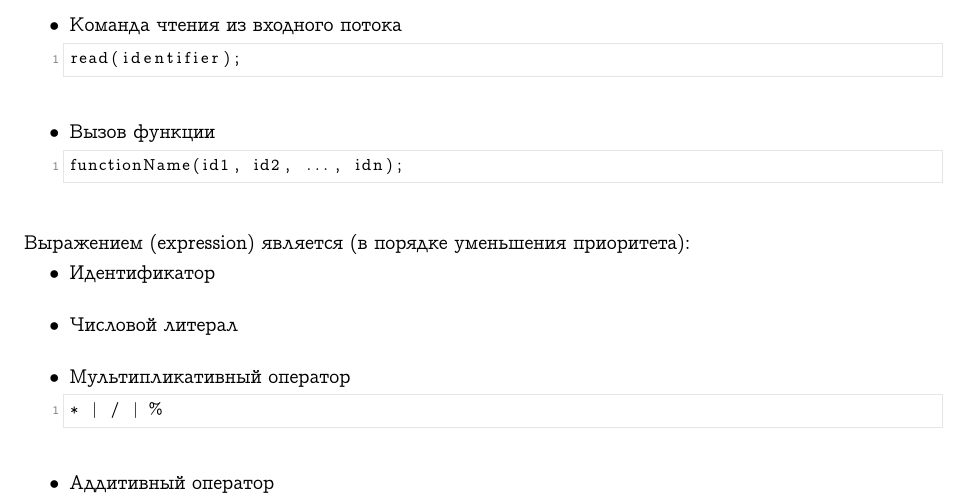
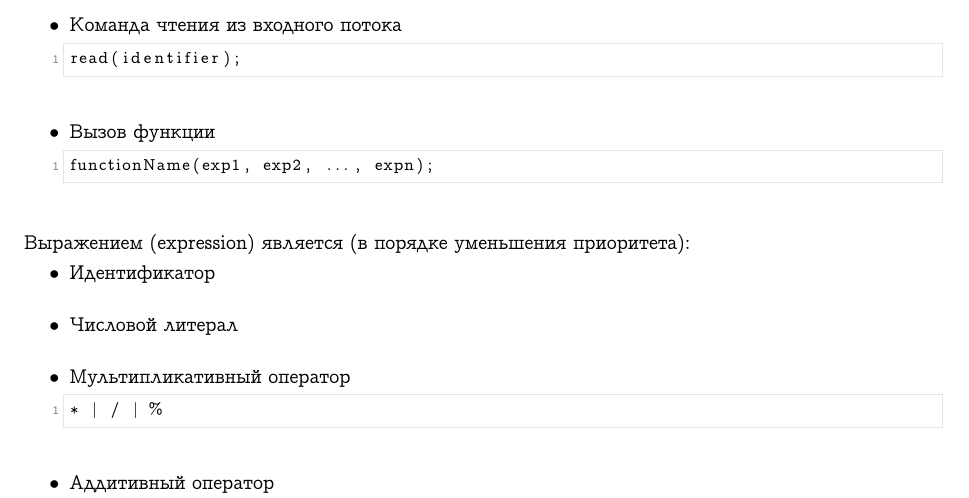
Before and after one commit to Ivan-Veselov/L-language, a LaTeX paper (description/description.tex, which reads description/body.tex): part of page 2 of 2, cut so that both start at the same text. Compiled offline with pdfLaTeX.

Commit message:
Fix function call description.

```diff
--- a/description/body.tex
+++ b/description/body.tex
@@ -56,7 +56,7 @@ read(identifier);
 
     \item Вызов функции
 \begin{lstlisting}
-functionName(id1, id2, ..., idn);
+functionName(exp1, exp2, ..., expn);
 \end{lstlisting}
 \end{itemize}
 
```
